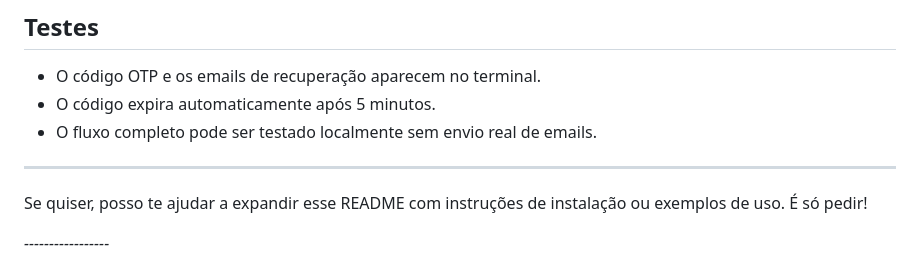
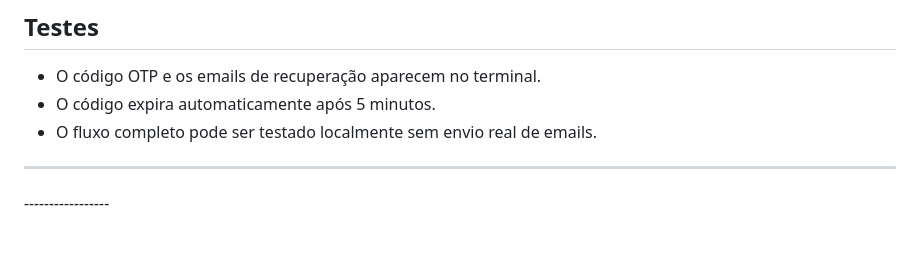
Before and after one commit to LauraUrba/SGBBook, a Markdown page: README.md, the part around the change. GitHub-like rendering; blank space fills up the shorter version.

```diff
--- a/README.md
+++ b/README.md
@@ -40,8 +40,6 @@ Este projeto implementa autenticação em duas etapas (2FA) com código OTP gera
 - O fluxo completo pode ser testado localmente sem envio real de emails.
 
 ---
-
-Se quiser, posso te ajudar a expandir esse README com instruções de instalação ou exemplos de uso. É só pedir!
 
 
 
```
